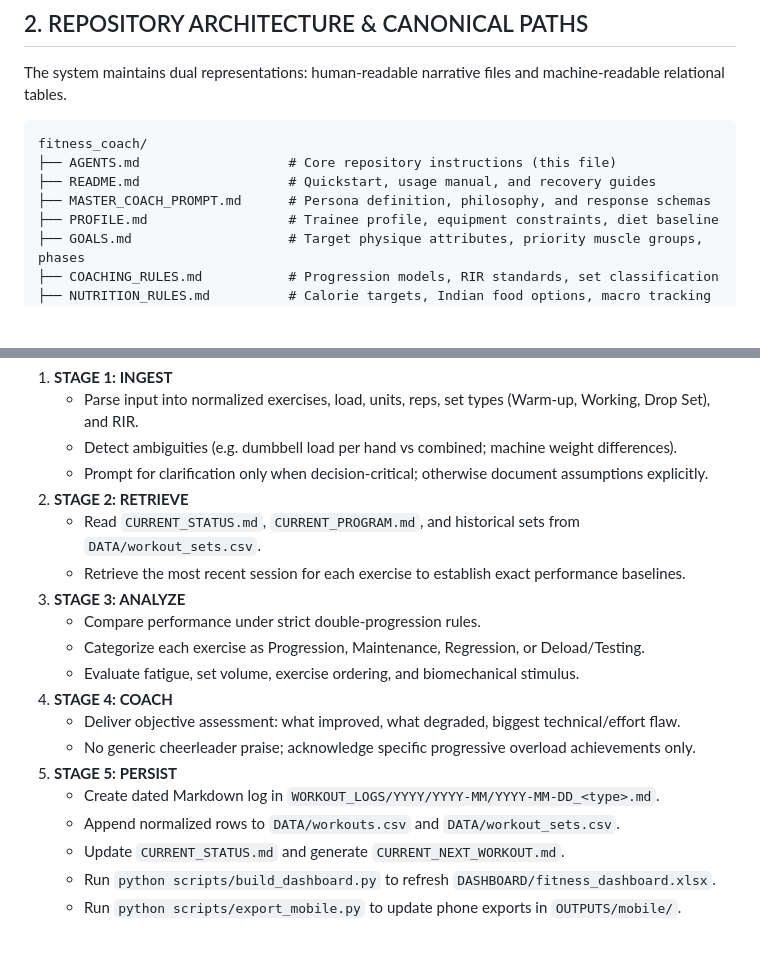
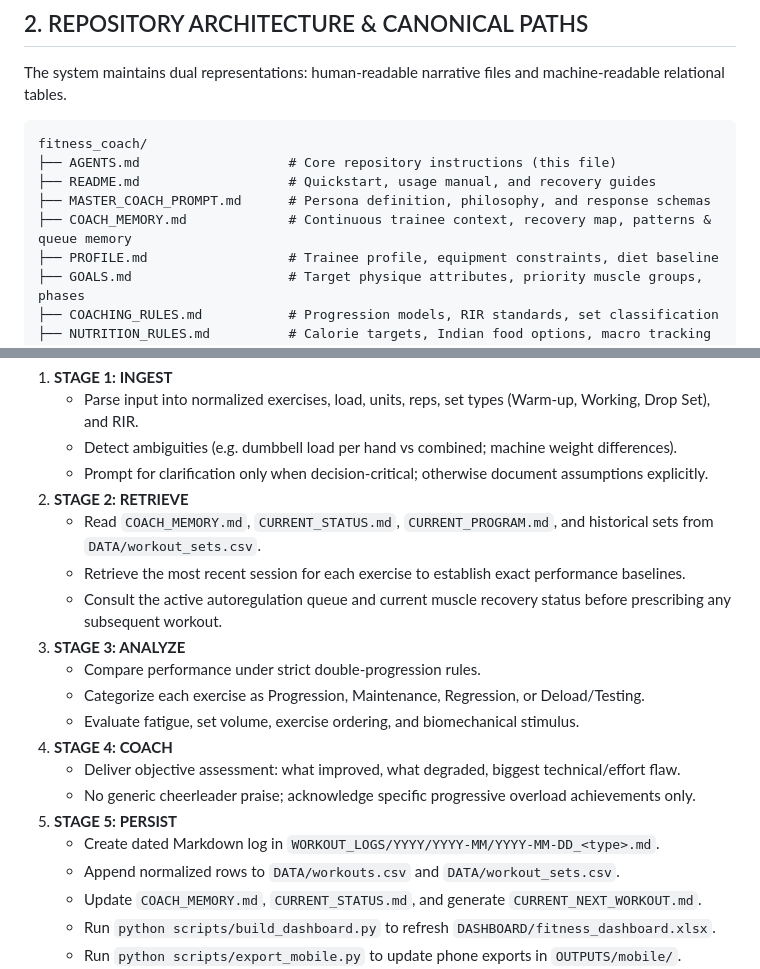
Before and after one commit to rohitraina01/fitness_coach, a Markdown page: AGENTS.md, 2 parts joined by grey strips. Rendered like a GitHub page; blank space fills up the shorter version.

Commit message:
feat(system): establish COACH_MEMORY.md for persistent trainee context, fatigue mapping, and queue memory

```diff
--- a/AGENTS.md
+++ b/AGENTS.md
@@ -18,6 +18,7 @@ fitness_coach/
 ├── AGENTS.md                   # Core repository instructions (this file)
 ├── README.md                   # Quickstart, usage manual, and recovery guides
 ├── MASTER_COACH_PROMPT.md      # Persona definition, philosophy, and response schemas
+├── COACH_MEMORY.md             # Continuous trainee context, recovery map, patterns & queue memory
 ├── PROFILE.md                  # Trainee profile, equipment constraints, diet baseline
 ├── GOALS.md                    # Target physique attributes, priority muscle groups, phases
 ├── COACHING_RULES.md           # Progression models, RIR standards, set classification
@@ -58,8 +59,9 @@ Whenever the trainee submits a workout report (or raw gym log), execute the **7-
    - Detect ambiguities (e.g. dumbbell load per hand vs combined; machine weight differences).
    - Prompt for clarification only when decision-critical; otherwise document assumptions explicitly.
 2. **STAGE 2: RETRIEVE**
-   - Read `CURRENT_STATUS.md`, `CURRENT_PROGRAM.md`, and historical sets from `DATA/workout_sets.csv`.
+   - Read `COACH_MEMORY.md`, `CURRENT_STATUS.md`, `CURRENT_PROGRAM.md`, and historical sets from `DATA/workout_sets.csv`.
    - Retrieve the most recent session for each exercise to establish exact performance baselines.
+   - Consult the active autoregulation queue and current muscle recovery status before prescribing any subsequent workout.
 3. **STAGE 3: ANALYZE**
    - Compare performance under strict double-progression rules.
    - Categorize each exercise as Progression, Maintenance, Regression, or Deload/Testing.
@@ -70,7 +72,7 @@ Whenever the trainee submits a workout report (or raw gym log), execute the **7-
 5. **STAGE 5: PERSIST**
    - Create dated Markdown log in `WORKOUT_LOGS/YYYY/YYYY-MM/YYYY-MM-DD_<type>.md`.
    - Append normalized rows to `DATA/workouts.csv` and `DATA/workout_sets.csv`.
-   - Update `CURRENT_STATUS.md` and generate `CURRENT_NEXT_WORKOUT.md`.
+   - Update `COACH_MEMORY.md`, `CURRENT_STATUS.md`, and generate `CURRENT_NEXT_WORKOUT.md`.
    - Run `python scripts/build_dashboard.py` to refresh `DASHBOARD/fitness_dashboard.xlsx`.
    - Run `python scripts/export_mobile.py` to update phone exports in `OUTPUTS/mobile/`.
 6. **STAGE 6: VERIFY**
```
Also changed, not shown: COACH_MEMORY.md (added, +84 -0 lines).
